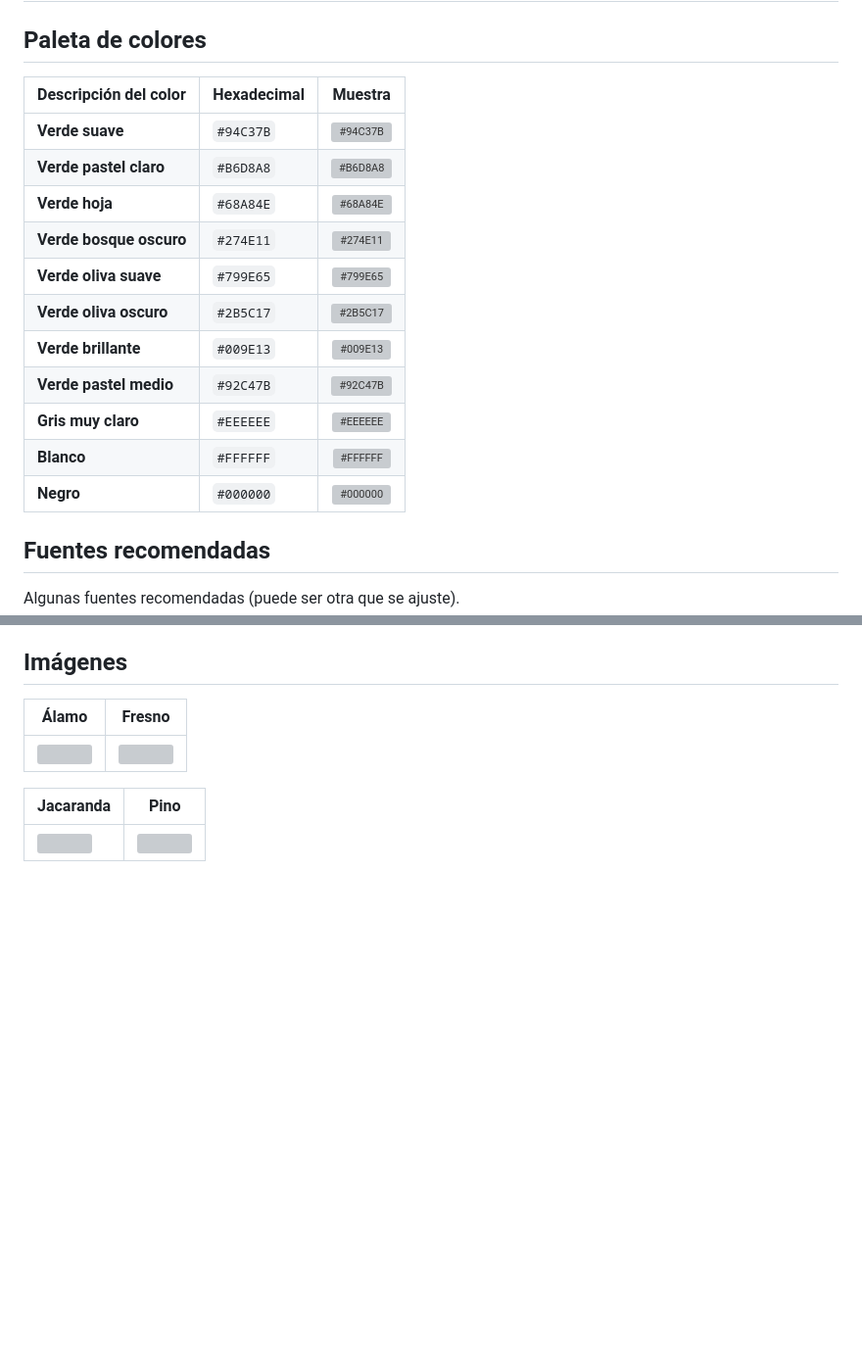
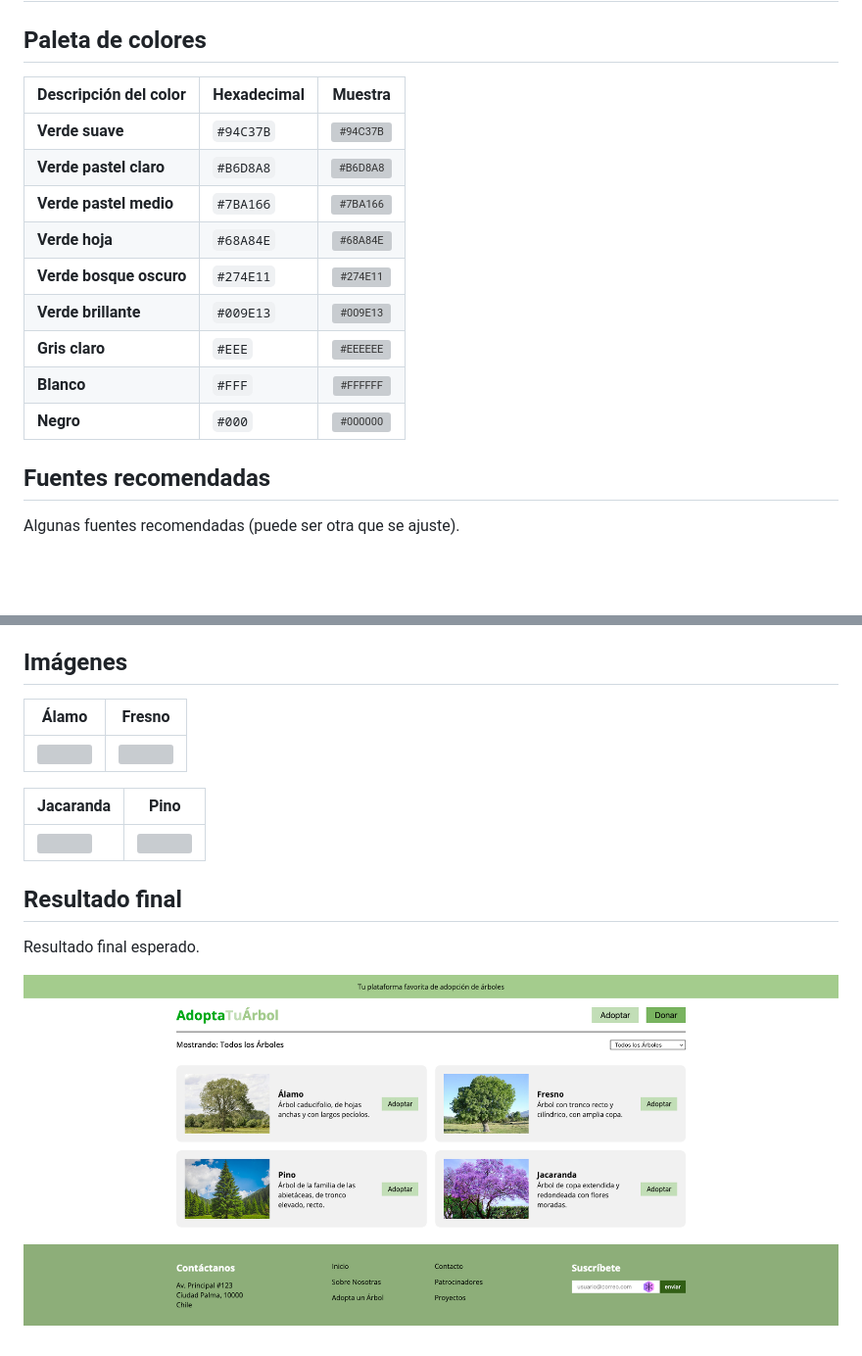
Before and after one commit to ecosta-skillnest/adopta-tu-arbol-apellido-nombre, a Markdown page: README.md, 2 parts joined by grey strips. Shown: that part at 98% size. Drawn GitHub-style; pictures changed too: resources/resultado.png (added); blank space fills up the shorter version; grey boxes are pictures that could not be loaded.

Commit message:
update: documentación README

```diff
--- a/README.md
+++ b/README.md
@@ -2,19 +2,17 @@
 
 ## Paleta de colores
 
-| Descripción del color | Hexadecimal | Muestra |
-| :--- | :--- | :---: |
-| **Verde suave** | `#94C37B` | ![#94C37B](https://placehold.co/15x15/94c37b/94c37b.png) |
-| **Verde pastel claro** | `#B6D8A8` | ![#B6D8A8](https://placehold.co/15x15/b6d8a8/b6d8a8.png) |
-| **Verde hoja** | `#68A84E` | ![#68A84E](https://placehold.co/15x15/68a84e/68a84e.png) |
-| **Verde bosque oscuro** | `#274E11` | ![#274E11](https://placehold.co/15x15/274e11/274e11.png) |
-| **Verde oliva suave** | `#799E65` | ![#799E65](https://placehold.co/15x15/799e65/799e65.png) |
-| **Verde oliva oscuro** | `#2B5C17` | ![#2B5C17](https://placehold.co/15x15/2b5c17/2b5c17.png) |
-| **Verde brillante** | `#009E13` | ![#009E13](https://placehold.co/15x15/009e13/009e13.png) |
-| **Verde pastel medio** | `#92C47B` | ![#92C47B](https://placehold.co/15x15/92c47b/92c47b.png) |
-| **Gris muy claro** | `#EEEEEE` | ![#EEEEEE](https://placehold.co/15x15/eeeeee/eeeeee.png) |
-| **Blanco** | `#FFFFFF` | ![#FFFFFF](https://placehold.co/15x15/ffffff/ffffff.png) |
-| **Negro** | `#000000` | ![#000000](https://placehold.co/15x15/000000/000000.png) |
+| Descripción del color        | Hexadecimal | Muestra |
+| :---                         | :---        | :---: |
+| **Verde suave**              | `#94C37B`   | ![#94C37B](https://placehold.co/15x15/94c37b/94c37b.png) |
+| **Verde pastel claro**       | `#B6D8A8`   | ![#B6D8A8](https://placehold.co/15x15/b6d8a8/b6d8a8.png) |
+| **Verde pastel medio**       | `#7BA166`   | ![#7BA166](https://placehold.co/15x15/7ba166/7ba166.png) |
+| **Verde hoja**               | `#68A84E`   | ![#68A84E](https://placehold.co/15x15/68a84e/68a84e.png) |
+| **Verde bosque oscuro**      | `#274E11`   | ![#274E11](https://placehold.co/15x15/274e11/274e11.png) |
+| **Verde brillante**          | `#009E13`   | ![#009E13](https://placehold.co/15x15/009e13/009e13.png) |
+| **Gris claro**               | `#EEE`   | ![#EEEEEE](https://placehold.co/15x15/eeeeee/eeeeee.png) |
+| **Blanco**                   | `#FFF`   | ![#FFFFFF](https://placehold.co/15x15/ffffff/ffffff.png) |
+| **Negro**                    | `#000`   | ![#000000](https://placehold.co/15x15/000000/000000.png) |
 
 ## Fuentes recomendadas
 
@@ -34,3 +32,9 @@ Algunas fuentes recomendadas (puede ser otra que se ajuste).
 | Jacaranda | Pino |
 |-----------|------|
 | <img src="./resources/images/jacaranda.jpg" height="220"> | <img src="./resources/images/pino.jpg" height="220"> |
+
+## Resultado final
+
+Resultado final esperado.
+
+![AdoptaTuÁrbol](/resources/resultado.png)
```
